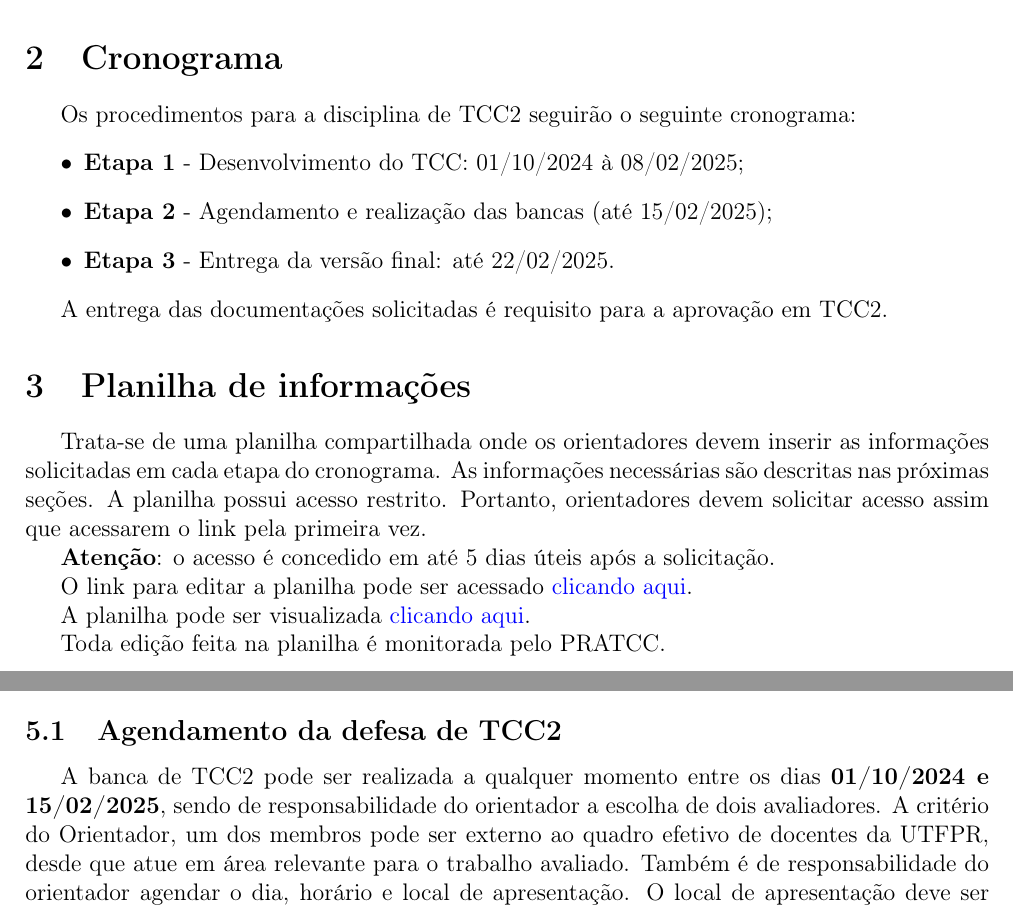
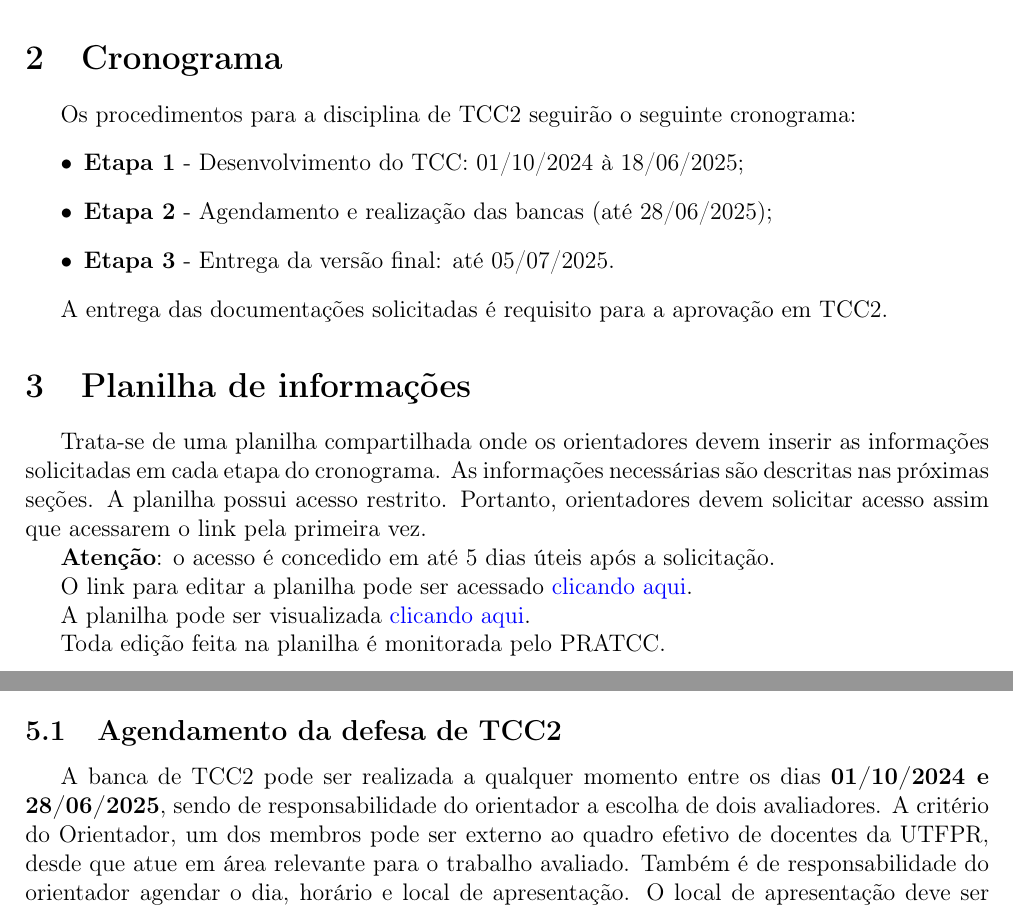
Before and after one commit to fpfrimer/manual_tcc, a LaTeX thesis (manual_tcc2.tex): two parts of pages 1 and 2 of 5, joined at a grey line, cut so that both start at the same text. Compiled offline with pdfLaTeX.

Commit message:
Update manual_tcc2.tex

```diff
--- a/manual_tcc2.tex
+++ b/manual_tcc2.tex
@@ -21,10 +21,10 @@
 
 % Atualizar as datas a cada semestre:
 \newcommand{\startdate}{01/10/2024}		% Data de início do semestre
-\newcommand{\agendadate}{08/02/2025}	% Prazo para desenvolvimento e escrita do TCC
-\newcommand{\bancadate}{15/02/2025}		% Prazo para realização das Bancas
-\newcommand{\finaldate}{22/02/2025}		% Prazo para a entrega da versão final
-\newcommand{\seiprocess}{23064.008545/2024-09} % Processo para as ATAs
+\newcommand{\agendadate}{18/06/2025}	% Prazo para desenvolvimento e escrita do TCC
+\newcommand{\bancadate}{28/06/2025}		% Prazo para realização das Bancas
+\newcommand{\finaldate}{05/07/2025}		% Prazo para a entrega da versão final
+\newcommand{\seiprocess}{23064.019011/2025-81} % Processo para as ATAs
 
 \begin{document}
     \maketitle
```
